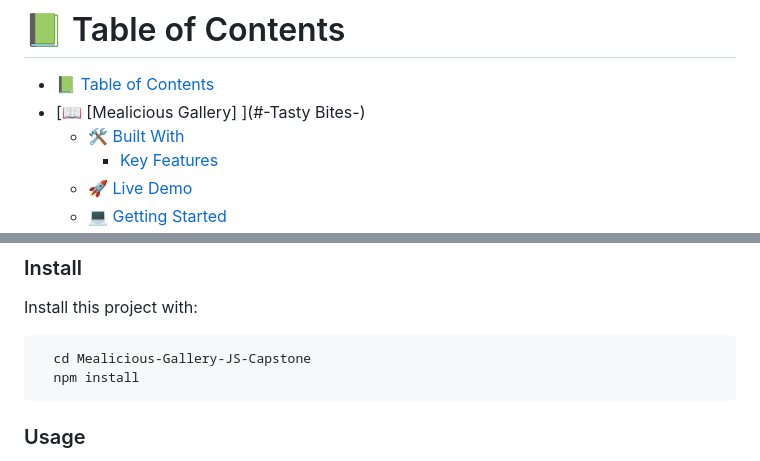
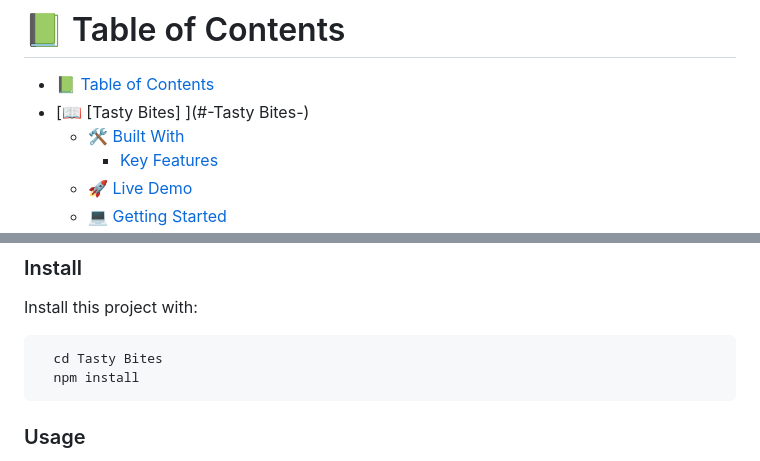
Before and after one commit to Shahid-Bagwan/Tasty-Bites, a Markdown page: Readme.md, 2 parts joined by grey strips. Drawn GitHub-style.

````diff
--- a/Readme.md
+++ b/Readme.md
@@ -11,7 +11,7 @@
 # 📗 Table of Contents
 
 - [📗 Table of Contents](#-table-of-contents)
-- [📖 \[Mealicious Gallery\] ](#-Tasty Bites-)
+- [📖 \[Tasty Bites\] ](#-Tasty Bites-)
   - [🛠 Built With ](#-built-with-)
     - [Key Features ](#key-features-)
   - [🚀 Live Demo ](#-live-demo-)
@@ -85,7 +111,7 @@ Clone this repository to your desired folder:
 Install this project with:
 
 ```sh
-  cd Mealicious-Gallery-JS-Capstone
+  cd Tasty Bites
   npm install
 ```
 ### Usage
````
Also changed, not shown: other parts of Readme.md (+26 -0 lines).
